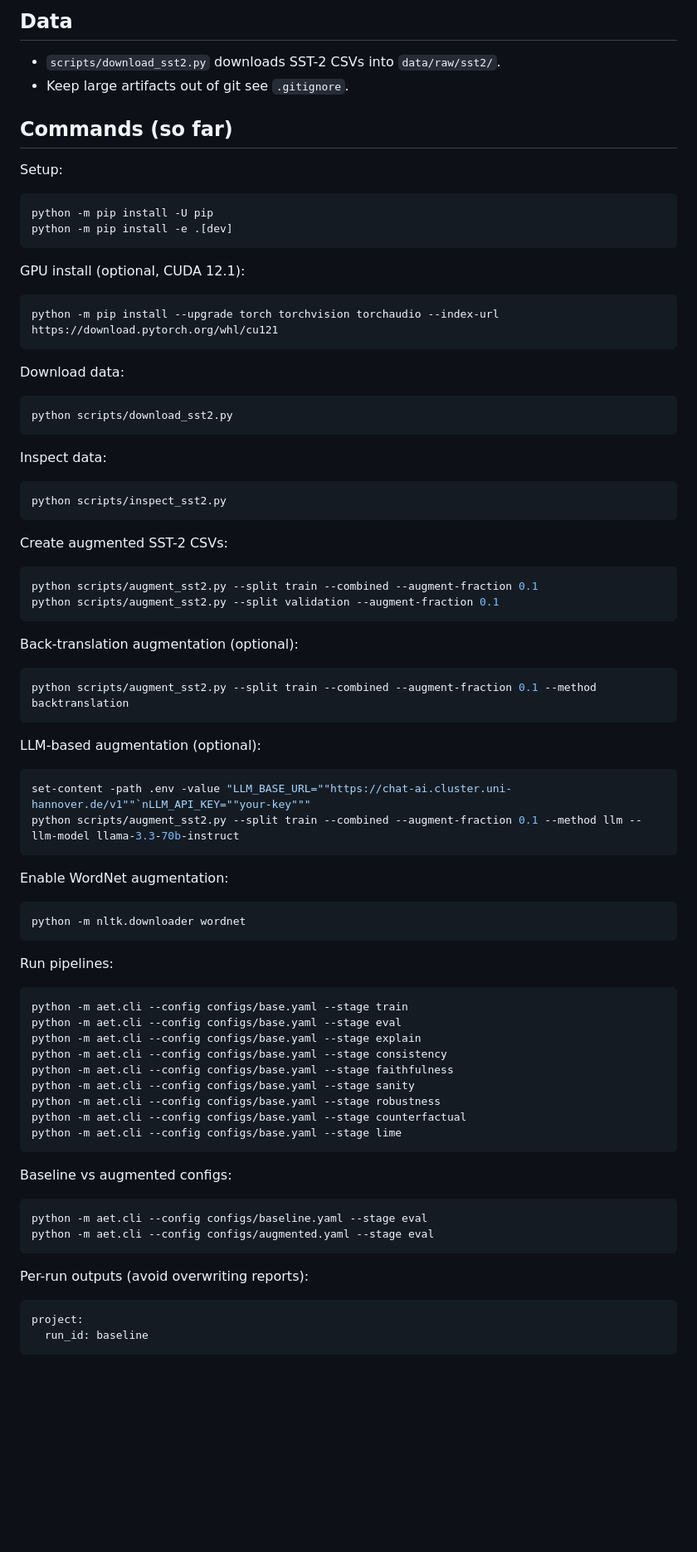
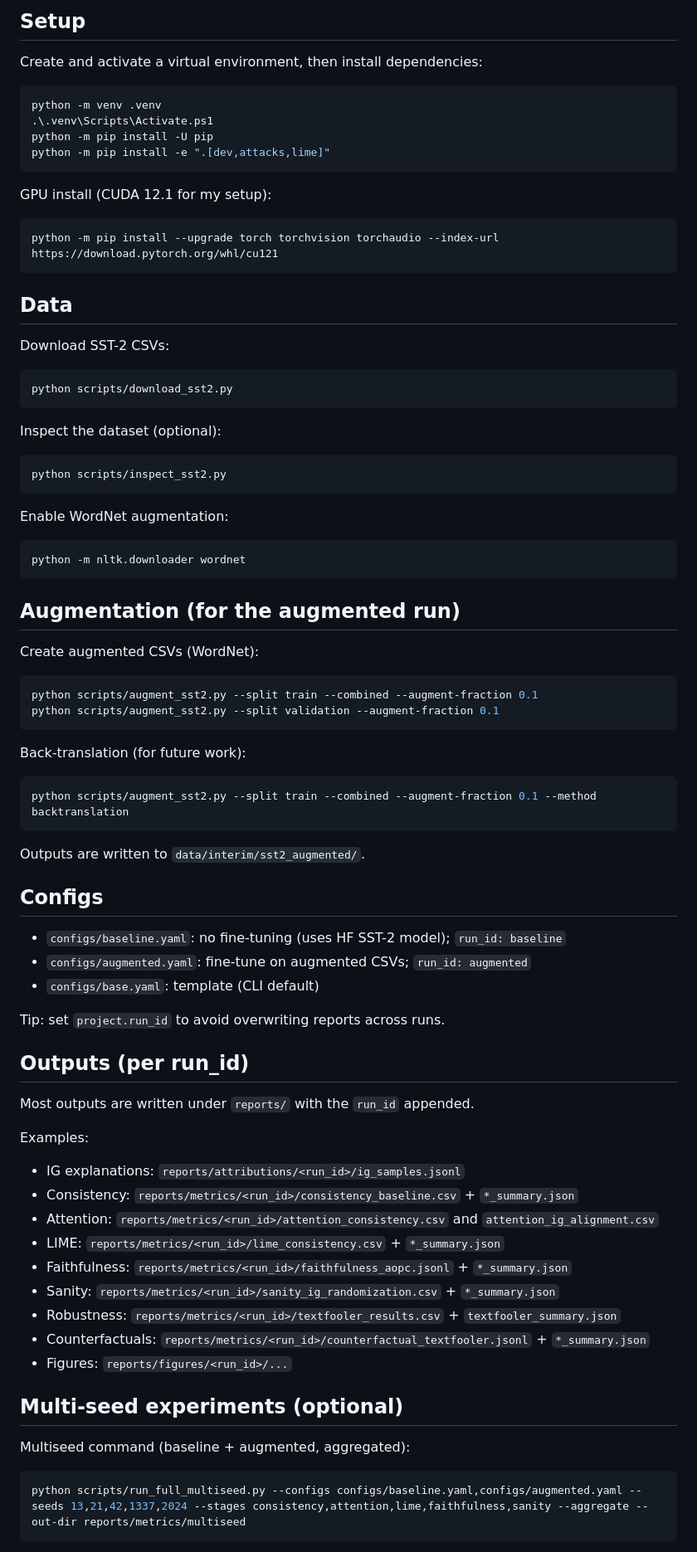
Before and after one commit to JohnyTarbouch/augmented-explained-transformer, a Markdown page: README.md, the part around one of its changes. Shown at 83% size. GitHub-like rendering; blank space fills up the shorter version.

Commit message:
final Readme

````diff
--- a/README.md
+++ b/README.md
@@ -20,45 +79,27 @@ Research codebase for measuring explanation consistency of DistilBERT sentiment
 
-## Data
-- `scripts/download_sst2.py` downloads SST-2 CSVs into `data/raw/sst2/`.
-- Keep large artifacts out of git see `.gitignore`.
-
-## Commands (so far)
-Setup:
+## Setup
+Create and activate a virtual environment, then install dependencies:
 ```powershell
+python -m venv .venv
+.\.venv\Scripts\Activate.ps1
 python -m pip install -U pip
-python -m pip install -e .[dev]
+python -m pip install -e ".[dev,attacks,lime]"
 ```
 
-GPU install (optional, CUDA 12.1):
+GPU install (CUDA 12.1 for my setup):
 ```powershell
 python -m pip install --upgrade torch torchvision torchaudio --index-url https://download.pytorch.org/whl/cu121
 ```
 
-Download data:
+## Data
+Download SST-2 CSVs:
 ```powershell
 python scripts/download_sst2.py
 ```
 
-Inspect data:
+Inspect the dataset (optional):
 ```powershell
 python scripts/inspect_sst2.py
-```
-
-Create augmented SST-2 CSVs:
-```powershell
-python scripts/augment_sst2.py --split train --combined --augment-fraction 0.1
-python scripts/augment_sst2.py --split validation --augment-fraction 0.1
-```
-
-Back-translation augmentation (optional):
-```powershell
-python scripts/augment_sst2.py --split train --combined --augment-fraction 0.1 --method backtranslation
-```
-
-LLM-based augmentation (optional):
-```powershell
-set-content -path .env -value "LLM_BASE_URL=""https://chat-ai.cluster.uni-hannover.de/v1""`nLLM_API_KEY=""your-key"""
-python scripts/augment_sst2.py --split train --combined --augment-fraction 0.1 --method llm --llm-model llama-3.3-70b-instruct
 ```
 
 Enable WordNet augmentation:
@@ -66,28 +107,49 @@ Enable WordNet augmentation:
 python -m nltk.downloader wordnet
 ```
 
-Run pipelines:
+## Augmentation (for the augmented run)
+Create augmented CSVs (WordNet):
 ```powershell
-python -m aet.cli --config configs/base.yaml --stage train
-python -m aet.cli --config configs/base.yaml --stage eval
-python -m aet.cli --config configs/base.yaml --stage explain
-python -m aet.cli --config configs/base.yaml --stage consistency
-python -m aet.cli --config configs/base.yaml --stage faithfulness
-python -m aet.cli --config configs/base.yaml --stage sanity
-python -m aet.cli --config configs/base.yaml --stage robustness
-python -m aet.cli --config configs/base.yaml --stage counterfactual
-python -m aet.cli --config configs/base.yaml --stage lime
+python scripts/augment_sst2.py --split train --combined --augment-fraction 0.1
+python scripts/augment_sst2.py --split validation --augment-fraction 0.1
 ```
 
-Baseline vs augmented configs:
+Back-translation (for future work):
 ```powershell
-python -m aet.cli --config configs/baseline.yaml --stage eval
-python -m aet.cli --config configs/augmented.yaml --stage eval
+python scripts/augment_sst2.py --split train --combined --augment-fraction 0.1 --method backtranslation
 ```
 
-Per-run outputs (avoid overwriting reports):
-```yaml
-project:
-  run_id: baseline
+
+
+Outputs are written to `data/interim/sst2_augmented/`.
+
+## Configs
+- `configs/baseline.yaml`: no fine-tuning (uses HF SST-2 model); `run_id: baseline`
+- `configs/augmented.yaml`: fine-tune on augmented CSVs; `run_id: augmented`
+- `configs/base.yaml`: template (CLI default)
+
+Tip: set `project.run_id` to avoid overwriting reports across runs.
+
+
+
+## Outputs (per run_id)
+Most outputs are written under `reports/` with the `run_id` appended.
+
+Examples:
+- IG explanations: `reports/attributions/<run_id>/ig_samples.jsonl`
+- Consistency: `reports/metrics/<run_id>/consistency_baseline.csv` + `*_summary.json`
+- Attention: `reports/metrics/<run_id>/attention_consistency.csv` and `attention_ig_alignment.csv`
+- LIME: `reports/metrics/<run_id>/lime_consistency.csv` + `*_summary.json`
+- Faithfulness: `reports/metrics/<run_id>/faithfulness_aopc.jsonl` + `*_summary.json`
+- Sanity: `reports/metrics/<run_id>/sanity_ig_randomization.csv` + `*_summary.json`
+- Robustness: `reports/metrics/<run_id>/textfooler_results.csv` + `textfooler_summary.json`
+- Counterfactuals: `reports/metrics/<run_id>/counterfactual_textfooler.jsonl` + `*_summary.json`
+- Figures: `reports/figures/<run_id>/...`
+
+
+## Multi-seed experiments (optional)
+Multiseed command (baseline + augmented, aggregated):
+```powershell
+python scripts/run_full_multiseed.py --configs configs/baseline.yaml,configs/augmented.yaml --seeds 13,21,42,1337,2024 --stages consistency,attention,lime,faithfulness,sanity --aggregate --out-dir reports/metrics/multiseed
 ```
 
````
Also changed, not shown: other parts of README.md (+84 -155 lines), SINGLE_SEED_RUNS.md (added, +53 -0 lines).
